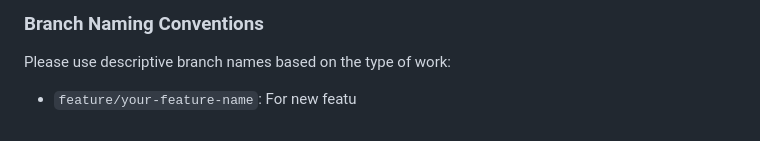
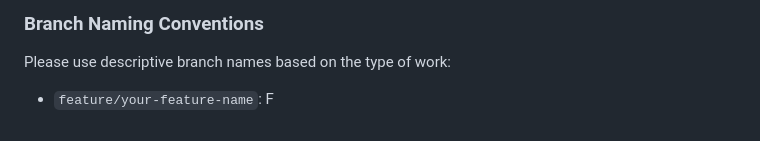
Before and after one commit to hedi0/TrackOra, a Markdown page: README.md, the part around the change. Rendered like a GitHub page.

```diff
--- a/README.md
+++ b/README.md
@@ -173,4 +173,4 @@ We welcome contributions to TrackOra! To ensure a smooth collaboration, please f
 
 Please use descriptive branch names based on the type of work:
 
-*   `feature/your-feature-name`: For new featu
+*   `feature/your-feature-name`: F
```
